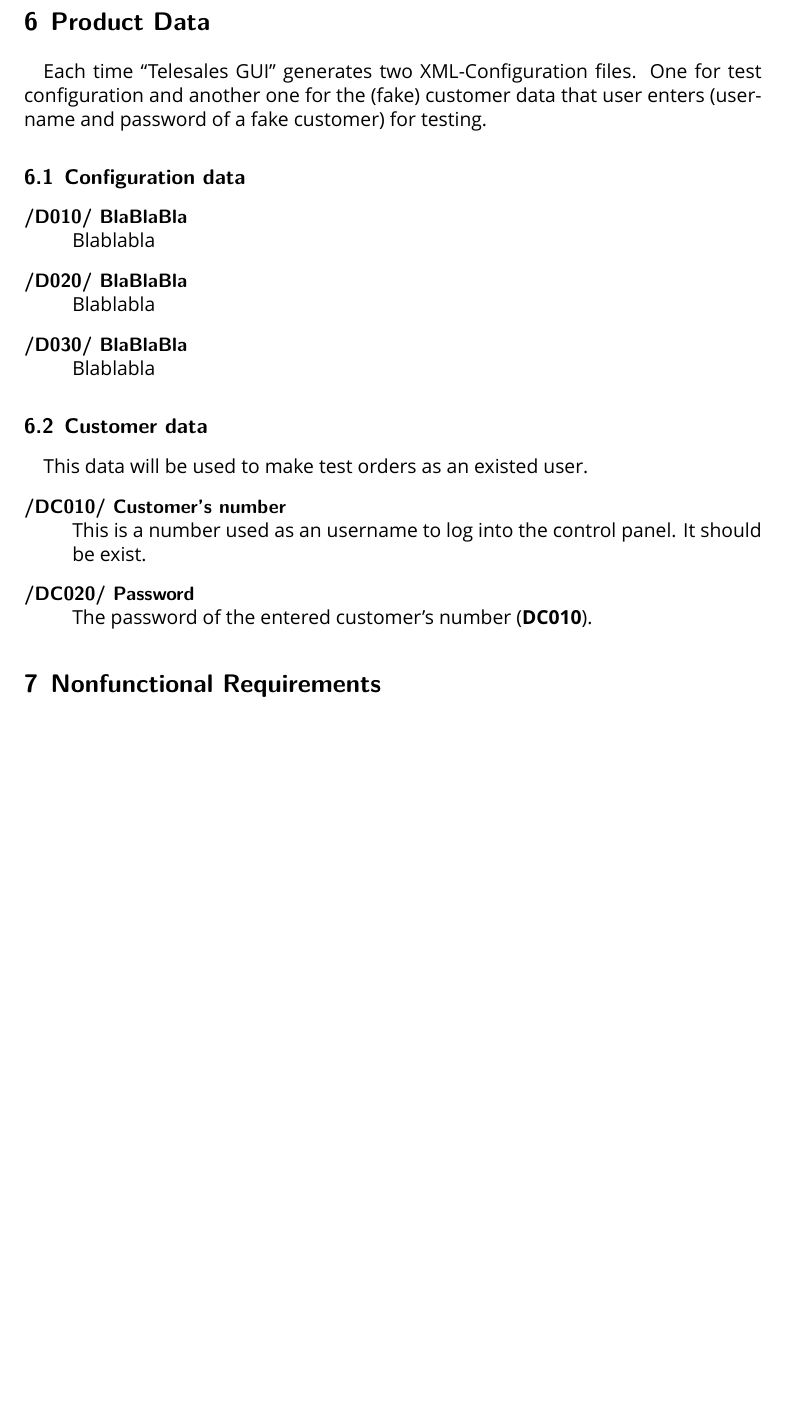
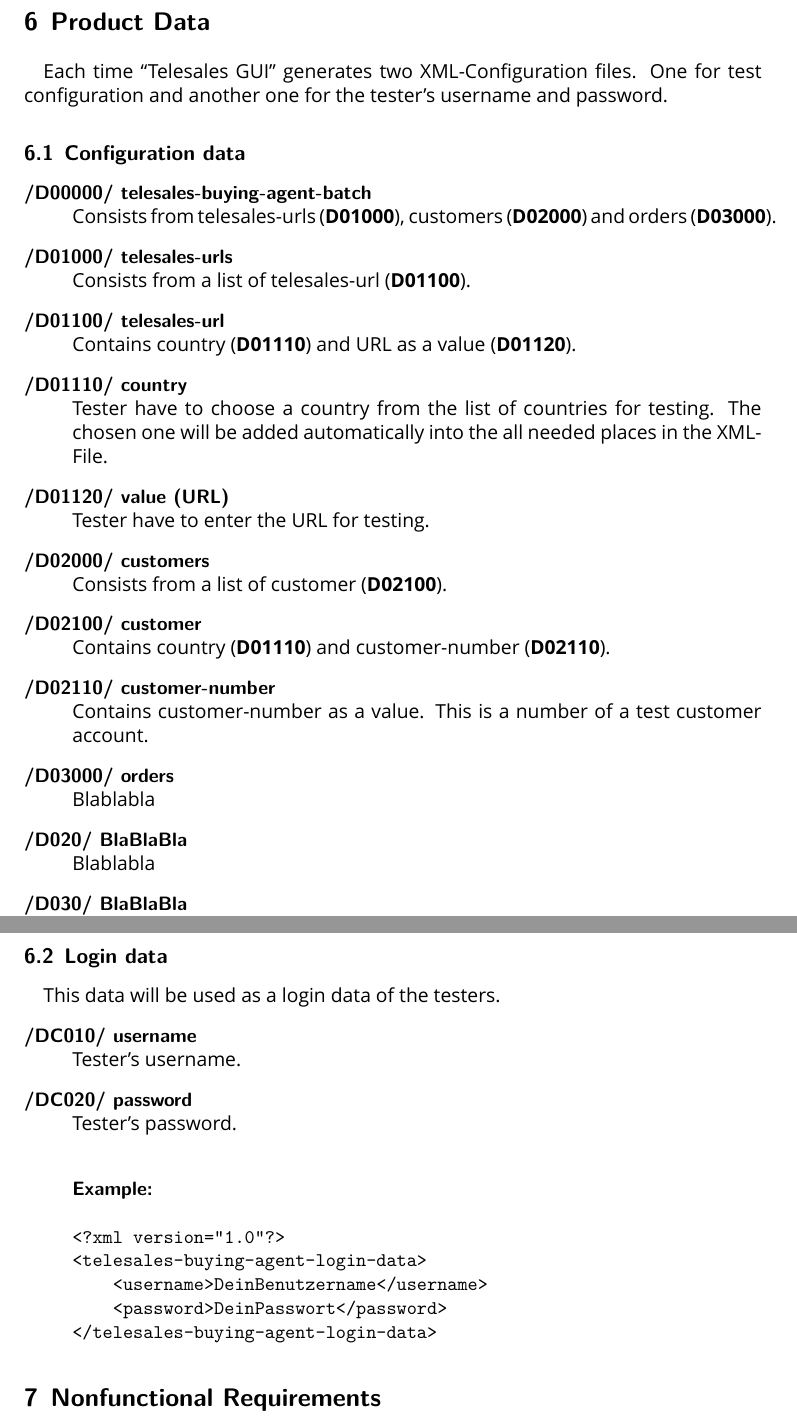
Before and after one commit to Grommetox/Telesales, a LaTeX document (1 Requirements/LaTeX/Functional_Requirements_Document.tex, which reads 1 Requirements/LaTeX/Prod_data.tex): part of page 6 of 8 before the commit and two parts of pages 6 and 9 of 11 after it, the two joined at a grey line, cut so that both start at the same text, the shorter picture padded with empty space. Compiled offline with XeLaTeX; a missing font is replaced by an installed copy or a similar font.

Commit message:
Product data is up to orders part ready

```diff
--- a/1 Requirements/LaTeX/Functional_Requirements_Document.tex
+++ b/1 Requirements/LaTeX/Functional_Requirements_Document.tex
@@ -7,6 +7,7 @@
 \usepackage{enumerate}
 \usepackage{fontspec}
 \setmainfont{Verdana}
+\usepackage{pdflscape}
 
 % Defined short commands please here
 \def\app{``Telesales GUI''}
--- a/1 Requirements/LaTeX/Prod_data.tex
+++ b/1 Requirements/LaTeX/Prod_data.tex
@@ -1,12 +1,22 @@
 \section{Product Data}
-\paragraph{}Each time \app{} generates two XML-Configuration files. One for test configuration and another one for the (fake) customer data that user enters (username and password of a fake customer) for testing.
+\paragraph{}Each time \app{} generates two XML-Configuration files. One for test configuration and another one for the tester's username and password.
 
 \subsection{Configuration data}
 \begin{description}
-\item[/D010/ BlaBlaBla]\hfill \\ Blablabla
+\item[/D00000/ telesales-buying-agent-batch]\hfill \\ Consists from  telesales-urls (\textbf{D01000}), customers (\textbf{D02000}) and orders (\textbf{D03000}).
+\item[/D01000/ telesales-urls]\hfill \\ Consists from a list of telesales-url (\textbf{D01100}).
+\item[/D01100/ telesales-url]\hfill \\ Contains country (\textbf{D01110}) and URL as a value (\textbf{D01120}).
+\item[/D01110/ country]\hfill \\ Tester have to choose a country from the list of countries for testing. The chosen one will be added automatically into the all needed places in the XML-File.
+\item[/D01120/ value (URL)]\hfill \\ Tester have to enter the URL for testing.
+
+\item[/D02000/ customers]\hfill \\ Consists from a list of customer (\textbf{D02100}).
+\item[/D02100/ customer]\hfill \\ Contains country (\textbf{D01110}) and customer-number (\textbf{D02110}).
+\item[/D02110/ customer-number]\hfill \\ Contains customer-number as a value. This is a number of a test customer account.
+
+\item[/D03000/ orders]\hfill \\ Blablabla
+
+
 \item[/D020/ BlaBlaBla]\hfill \\ Blablabla
 \item[/D030/ BlaBlaBla]\hfill \\ Blablabla
 \end{description}
 
-\subsection{Customer data}
-\paragraph{}This data will be used to make test orders as an existed user.
@@ -13,4 +70,15 @@
+\subsection{Login data}
+\paragraph{}This data will be used as a login data of the testers.
 \begin{description}
-\item[/DC010/ Customer's number]\hfill\\ This is a number used as an username to log into the control panel. It should be exist.
-\item[/DC020/ Password]\hfill\\ The password of the entered customer's number (\textbf{DC010}).
+\item[/DC010/ username]\hfill\\ Tester's username.
+\item[/DC020/ password]\hfill\\ Tester's password.
+
+\paragraph{Example:}
+\begin{verbatim}
+<?xml version="1.0"?>
+<telesales-buying-agent-login-data>
+    <username>DeinBenutzername</username>
+    <password>DeinPasswort</password>
+</telesales-buying-agent-login-data>
+\end{verbatim}
 \end{description}
```
Also changed, not shown: 1 Requirements/LaTeX/Functional_Requirements_Document.pdf, 1 Requirements/LaTeX/Prod_data.tex (47 more changed lines), 7 other files.
